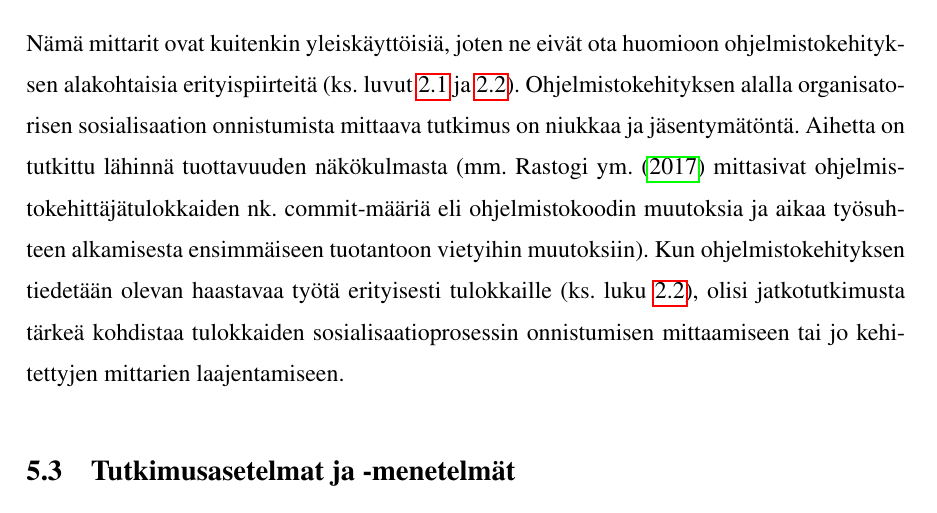
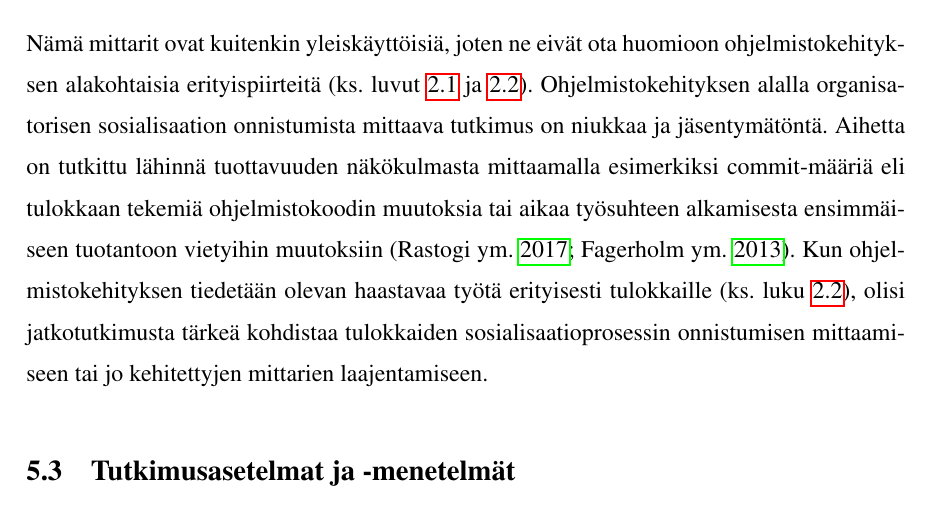
Before and after one commit to sarlijes/gradu-2023, a LaTeX thesis (gradu.tex): part of page 45 of 69, cut so that both start at the same text. Compiled offline with pdfLaTeX.

Commit message:
Extend measuring subsection with another reference

```diff
--- a/gradu.tex
+++ b/gradu.tex
@@ -806,5 +806,12 @@ Katsauksen ulkopuolelta voidaan todeta, että organisatorisen sosialisaation onn
 
-Nämä mittarit ovat kuitenkin yleiskäyttöisiä, joten ne eivät ota huomioon ohjelmistokehityksen alakohtaisia erityispiirteitä (ks. luvut \ref{luku-perehdyttämisen-erityisyys-ohjelmistoalalla} ja \ref{luku-tulokkaiden-haasteet}). Ohjelmistokehityksen alalla organisatorisen sosialisaation onnistumista mittaava tutkimus on niukkaa ja jäsentymätöntä. Aihetta on tutkittu lähinnä tuottavuuden näkökulmasta (mm. \textcite{rastogi-ym-2017} mittasivat ohjelmistokehittäjätulokkaiden nk. commit-määriä eli ohjelmistokoodin muutoksia ja aikaa työsuhteen alkamisesta ensimmäiseen tuotantoon vietyihin muutoksiin). Kun ohjelmistokehityksen tiedetään olevan haastavaa työtä erityisesti tulokkaille (ks. luku \ref{luku-tulokkaiden-haasteet}), olisi jatkotutkimusta tärkeä kohdistaa tulokkaiden sosialisaatioprosessin onnistumisen mittaamiseen tai jo kehitettyjen mittarien laajentamiseen.
+Nämä mittarit ovat kuitenkin yleiskäyttöisiä, joten ne eivät ota huomioon ohjelmistokehityksen alakohtaisia erityispiirteitä (ks. luvut \ref{luku-perehdyttämisen-erityisyys-ohjelmistoalalla} ja \ref{luku-tulokkaiden-haasteet}). Ohjelmistokehityksen alalla organisatorisen sosialisaation onnistumista mittaava tutkimus on niukkaa ja jäsentymätöntä. Aihetta on tutkittu lähinnä tuottavuuden näkökulmasta mittaamalla esimerkiksi commit-määriä eli tulokkaan tekemiä ohjelmistokoodin muutoksia tai aikaa työsuhteen alkamisesta ensimmäiseen tuotantoon vietyihin muutoksiin \parencites%
+    {rastogi-ym-2017}%
+    {fagerholm-ym-2013}%
+\relax.
+%
+Kun ohjelmistokehityksen tiedetään olevan haastavaa työtä erityisesti tulokkaille (ks. luku \ref{luku-tulokkaiden-haasteet}), olisi jatkotutkimusta tärkeä kohdistaa tulokkaiden sosialisaatioprosessin onnistumisen mittaamiseen tai jo kehitettyjen mittarien laajentamiseen.
+
+
 
 \section{Tutkimusasetelmat ja -menetelmät}
 
```
Also changed, not shown: gradu.tex (2 more changed lines).
